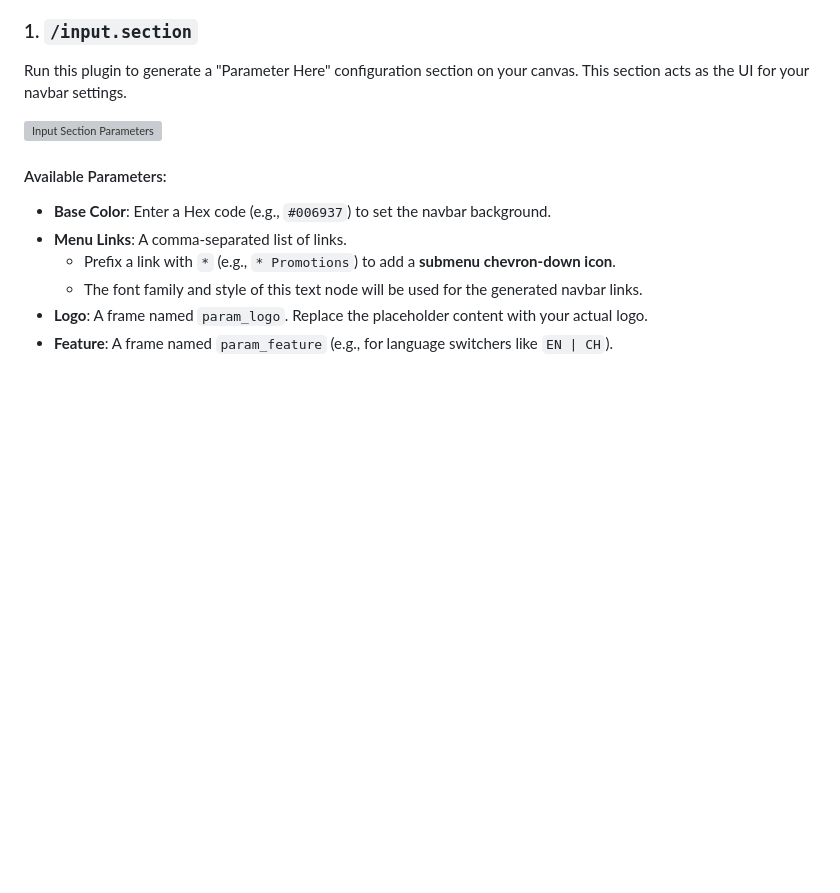
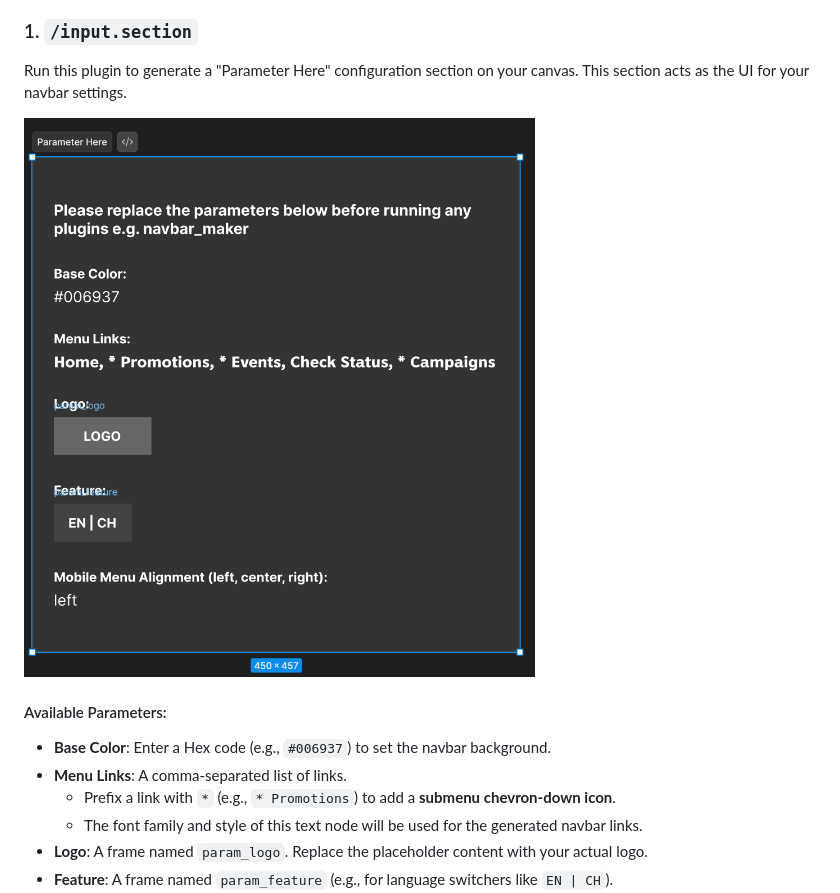
Before and after one commit to mingyuen78/figma_plugins, a Markdown page: README.md, the part around the change. Rendered like a GitHub page; pictures changed too: input_parameters.png (added); blank space fills up the shorter version; grey boxes are pictures that could not be loaded.

Commit message:
update documentation

```diff
--- a/README.md
+++ b/README.md
@@ -7,7 +7,7 @@ A suite of Figma plugins to generate responsive navbars based on design-driven p
 ### 1. `/input.section`
 Run this plugin to generate a "Parameter Here" configuration section on your canvas. This section acts as the UI for your navbar settings.
 
-![Input Section Parameters](/tmp/zencoder/pasted/files/image-20260619042930-6s8gvb..png)
+![Input Section Parameters](./input_parameters.png)
 
 #### Available Parameters:
 - **Base Color**: Enter a Hex code (e.g., `#006937`) to set the navbar background.
```
